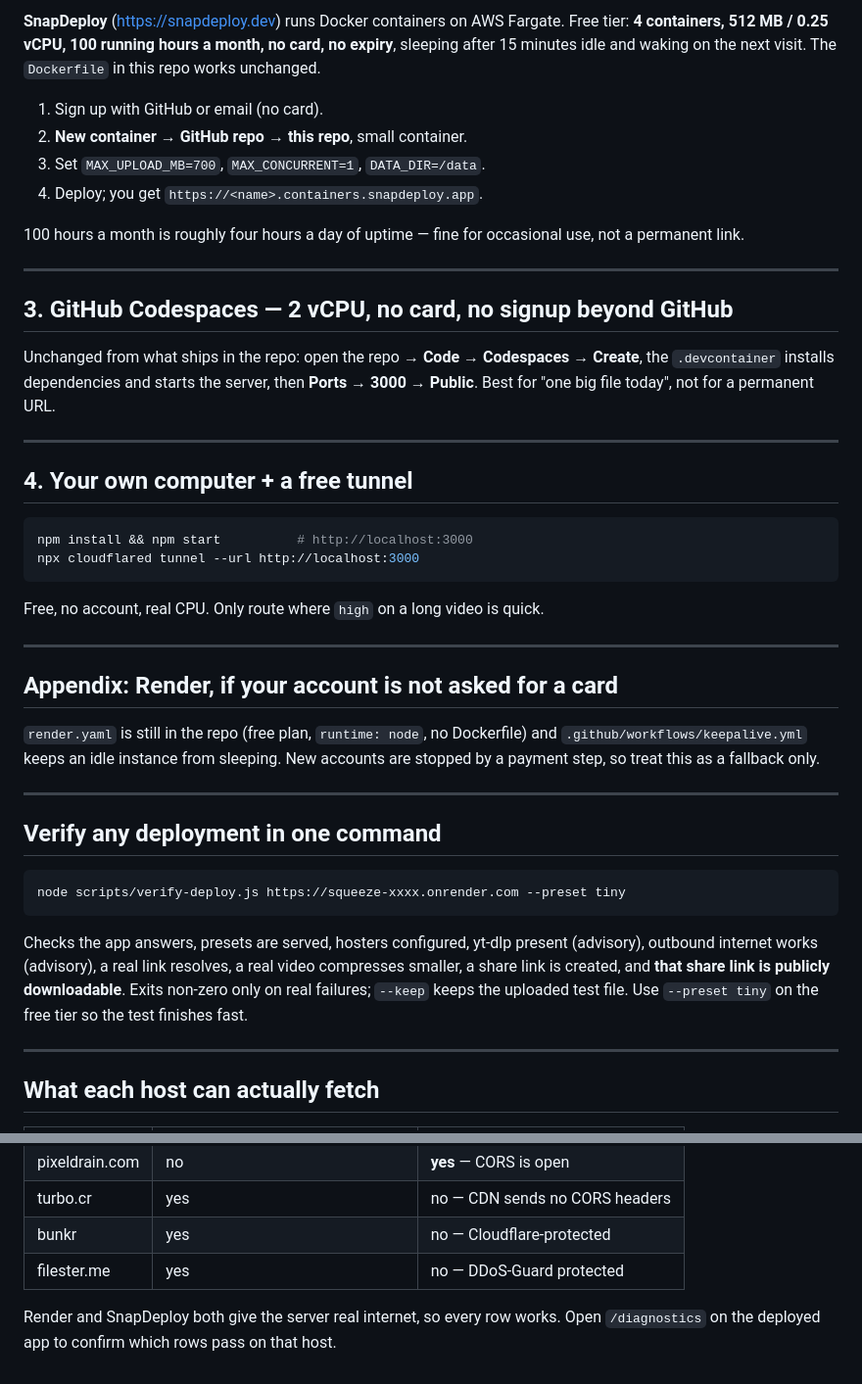
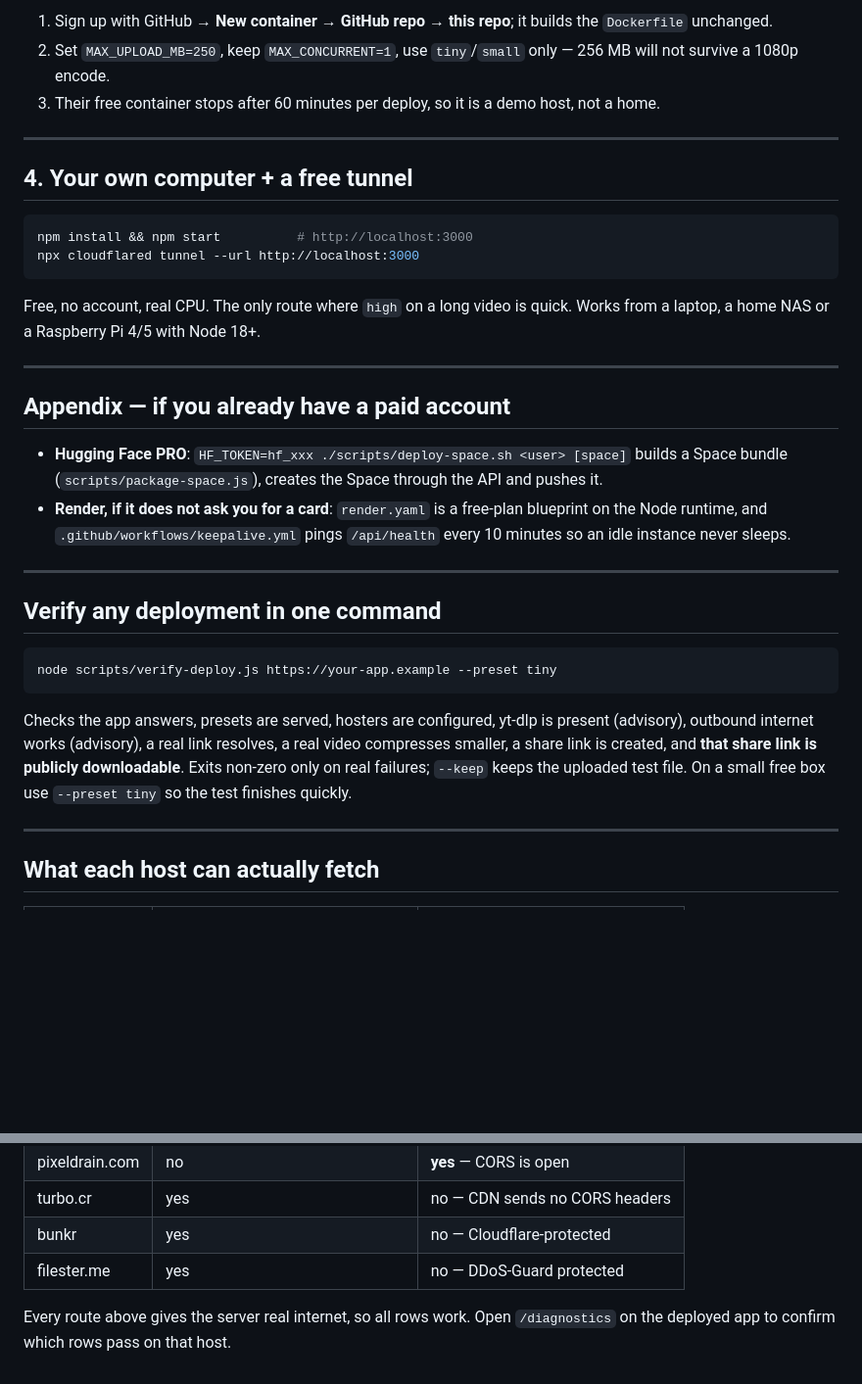
Before and after one commit to aaqwzsxedc272-svg/download_compress, a Markdown page: DEPLOY.md, 2 parts joined by grey strips. Shown at 98% size. GitHub-like rendering; blank space fills up the shorter version.

````diff
--- a/DEPLOY.md
+++ b/DEPLOY.md
@@ -77,23 +65,9 @@ option: one container, 0.25 CPU, 256 MB RAM, 100 GB transfer, free forever.",
 
-**SnapDeploy** (<https://snapdeploy.dev>) runs Docker containers on AWS Fargate. Free tier: **4 containers,
-512 MB / 0.25 vCPU, 100 running hours a month, no card, no expiry**, sleeping after 15 minutes
-idle and waking on the next visit. The `Dockerfile` in this repo works unchanged.
-
-1. Sign up with GitHub or email (no card).
-2. **New container → GitHub repo → this repo**, small container.
-3. Set `MAX_UPLOAD_MB=700`, `MAX_CONCURRENT=1`, `DATA_DIR=/data`.
-4. Deploy; you get `https://<name>.containers.snapdeploy.app`.
-
-100 hours a month is roughly four hours a day of uptime — fine for occasional use, not a
-permanent link.
-
----
-
-## 3. GitHub Codespaces — 2 vCPU, no card, no signup beyond GitHub
-
-Unchanged from what ships in the repo: open the repo → **Code → Codespaces → Create**, the
-`.devcontainer` installs dependencies and starts the server, then **Ports → 3000 → Public**.
-Best for "one big file today", not for a permanent URL.
+1. Sign up with GitHub → **New container → GitHub repo → this repo**; it builds the
+   `Dockerfile` unchanged.
+2. Set `MAX_UPLOAD_MB=250`, keep `MAX_CONCURRENT=1`, use `tiny`/`small` only — 256 MB will not
+   survive a 1080p encode.
+3. Their free container stops after 60 minutes per deploy, so it is a demo host, not a home.
 
 ---
 
@@ -104,29 +78,32 @@ npm install && npm start          # http://localhost:3000
 npx cloudflared tunnel --url http://localhost:3000
 ```
 
-Free, no account, real CPU. Only route where `high` on a long video is quick.
+Free, no account, real CPU. The only route where `high` on a long video is quick. Works from a
+laptop, a home NAS or a Raspberry Pi 4/5 with Node 18+.
 
 ---
 
-## Appendix: Render, if your account is not asked for a card
+## Appendix — if you already have a paid account
 
-`render.yaml` is still in the repo (free plan, `runtime: node`, no Dockerfile) and
-`.github/workflows/keepalive.yml` keeps an idle instance from sleeping. New accounts are
-stopped by a payment step, so treat this as a fallback only.
+- **Hugging Face PRO**: `HF_TOKEN=hf_xxx ./scripts/deploy-space.sh <user> [space]` builds a
+  Space bundle (`scripts/package-space.js`), creates the Space through the API and pushes it.
+- **Render, if it does not ask you for a card**: `render.yaml` is a free-plan blueprint on the
+  Node runtime, and `.github/workflows/keepalive.yml` pings `/api/health` every 10 minutes so an
+  idle instance never sleeps.
 
 ---
 
 ## Verify any deployment in one command
 
 ```bash
-node scripts/verify-deploy.js https://squeeze-xxxx.onrender.com --preset tiny
+node scripts/verify-deploy.js https://your-app.example --preset tiny
 ```
 
-Checks the app answers, presets are served, hosters configured, yt-dlp present (advisory),
-outbound internet works (advisory), a real link resolves, a real video compresses smaller, a
-share link is created, and **that share link is publicly downloadable**. Exits non-zero only on
-real failures; `--keep` keeps the uploaded test file. Use `--preset tiny` on the free tier so
-the test finishes fast.
+Checks the app answers, presets are served, hosters are configured, yt-dlp is present
+(advisory), outbound internet works (advisory), a real link resolves, a real video compresses
+smaller, a share link is created, and **that share link is publicly downloadable**. Exits
+non-zero only on real failures; `--keep` keeps the uploaded test file. On a small free box use
+`--preset tiny` so the test finishes quickly.
 
 ---
 
@@ -140,5 +117,5 @@ the test finishes fast.
 | bunkr | yes | no — Cloudflare-protected |
 | filester.me | yes | no — DDoS-Guard protected |
 
-Render and SnapDeploy both give the server real internet, so every row works. Open
-`/diagnostics` on the deployed app to confirm which rows pass on that host.
+Every route above gives the server real internet, so all rows work. Open `/diagnostics` on the
+deployed app to confirm which rows pass on that host.
````
Also changed, not shown: other parts of DEPLOY.md (+44 -56 lines), README.md (+8 -10 lines).
